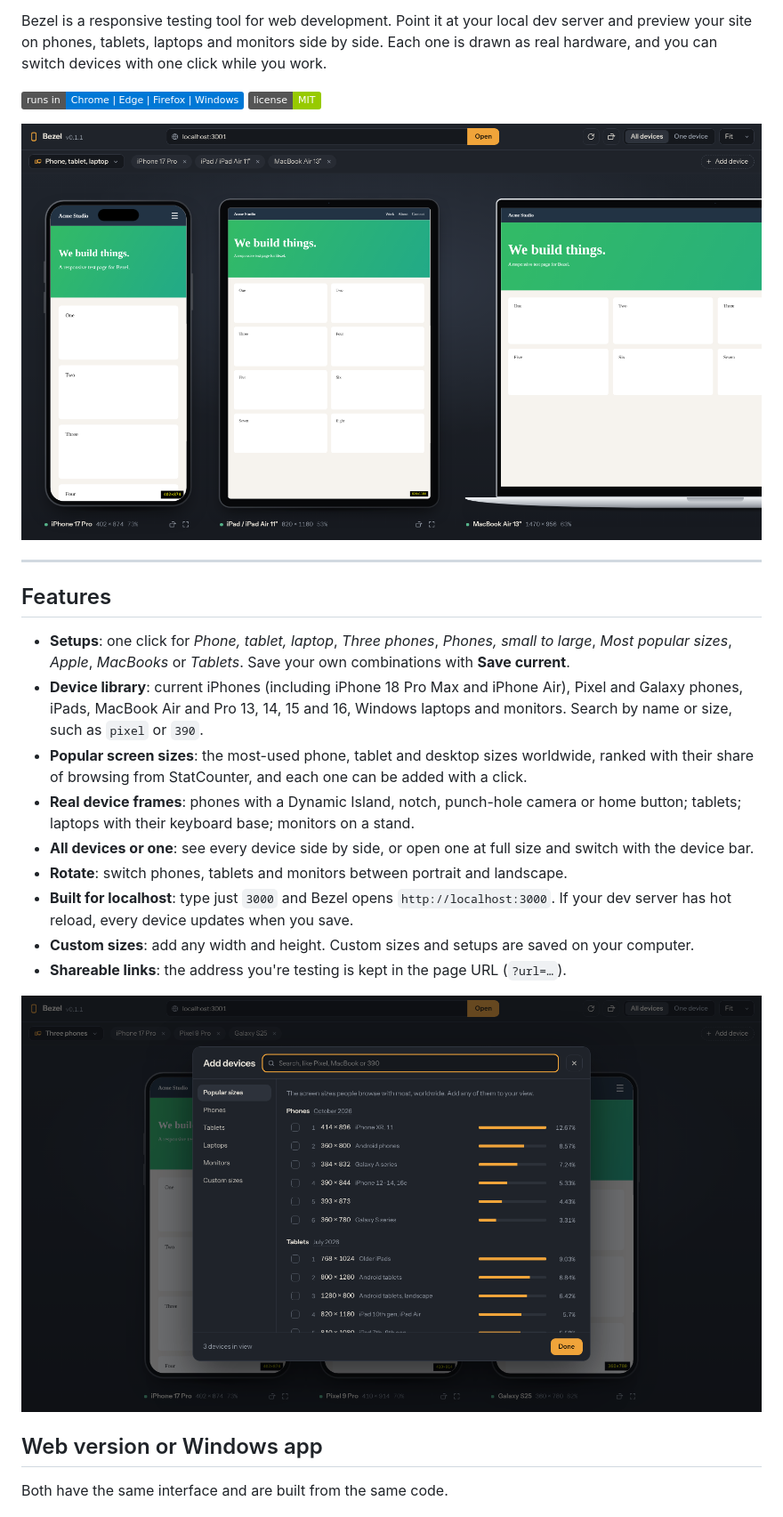
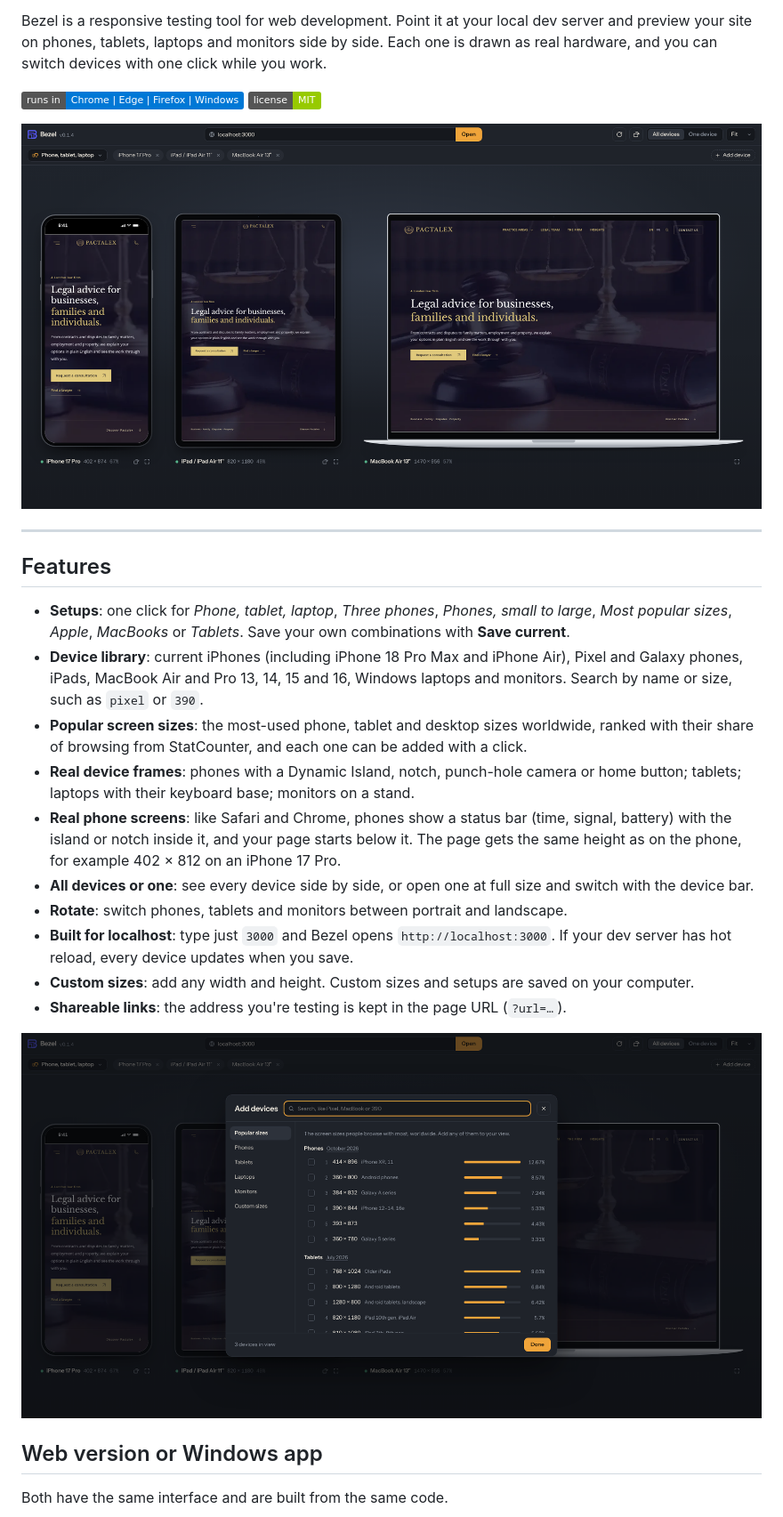
Before and after one commit to Zer0-red/Bezel, a Markdown page: README.md, the part around one of its changes. Shown at 89% size. GitHub-like rendering; pictures changed too: docs/library.png, docs/screenshot.png; badges without logos.

```diff
--- a/README.md
+++ b/README.md
@@ -20,6 +20,7 @@ Bezel is a responsive testing tool for web development. Point it at your local d
 - **Device library**: current iPhones (including iPhone 18 Pro Max and iPhone Air), Pixel and Galaxy phones, iPads, MacBook Air and Pro 13, 14, 15 and 16, Windows laptops and monitors. Search by name or size, such as `pixel` or `390`.
 - **Popular screen sizes**: the most-used phone, tablet and desktop sizes worldwide, ranked with their share of browsing from StatCounter, and each one can be added with a click.
 - **Real device frames**: phones with a Dynamic Island, notch, punch-hole camera or home button; tablets; laptops with their keyboard base; monitors on a stand.
+- **Real phone screens**: like Safari and Chrome, phones show a status bar (time, signal, battery) with the island or notch inside it, and your page starts below it. The page gets the same height as on the phone, for example 402 × 812 on an iPhone 17 Pro.
 - **All devices or one**: see every device side by side, or open one at full size and switch with the device bar.
 - **Rotate**: switch phones, tablets and monitors between portrait and landscape.
 - **Built for localhost**: type just `3000` and Bezel opens `http://localhost:3000`. If your dev server has hot reload, every device updates when you save.
```
Also changed, not shown: other parts of README.md (+6 -4 lines), CLAUDE.md (+2 -1 lines), build/icon.png, 12 other files.
